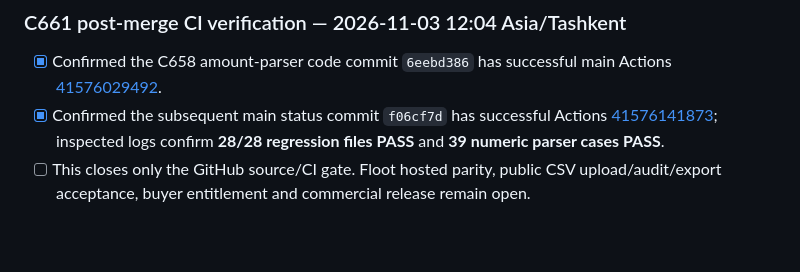
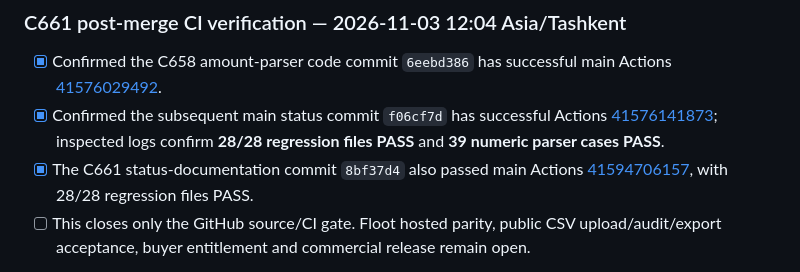
Before and after one commit to matrix12345695-afk/-, a Markdown page: STATUS.md, the part around the change. Drawn GitHub-style; blank space fills up the shorter version.

Commit message:
InvoiceGuard C661: record status-doc CI verification

```diff
--- a/STATUS.md
+++ b/STATUS.md
@@ -1,6 +1,7 @@
 ### C661 post-merge CI verification — 2026-11-03 12:04 Asia/Tashkent
 - [x] Confirmed the C658 amount-parser code commit `6eebd386` has successful main Actions [41576029492](https://github.com/matrix12345695-afk/-/actions/runs/41576029492).
 - [x] Confirmed the subsequent main status commit `f06cf7d` has successful Actions [41576141873](https://github.com/matrix12345695-afk/-/actions/runs/41576141873); inspected logs confirm **28/28 regression files PASS** and **39 numeric parser cases PASS**.
+- [x] The C661 status-documentation commit `8bf37d4` also passed main Actions [41594706157](https://github.com/matrix12345695-afk/-/actions/runs/41594706157), with 28/28 regression files PASS.
 - [ ] This closes only the GitHub source/CI gate. Floot hosted parity, public CSV upload/audit/export acceptance, buyer entitlement and commercial release remain open.
 - **Next:** after the Floot action cap resets, compare the hosted parser with GitHub main and run synthetic CSV upload/audit/export acceptance before any publish.
 
```
